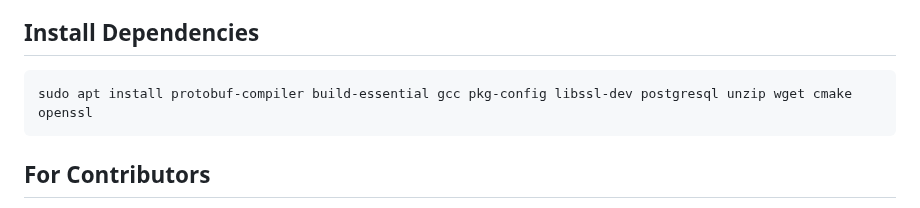
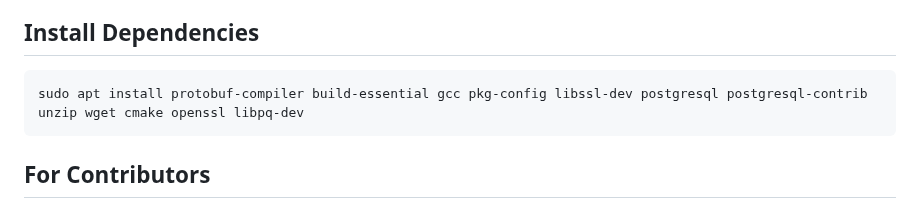
Before and after one commit to catenarytransit/catenary-backend, a Markdown page: readme.md, the part around the change. GitHub-like rendering.

Commit message:
add more dependencies

````diff
--- a/readme.md
+++ b/readme.md
@@ -24,7 +24,7 @@ The code is heavily commented, go to each folder in src for more information.
 ## Install Dependencies
 
 ```bash
-sudo apt install protobuf-compiler build-essential gcc pkg-config libssl-dev postgresql unzip wget cmake  openssl
+sudo apt install protobuf-compiler build-essential gcc pkg-config libssl-dev postgresql postgresql-contrib unzip wget cmake openssl libpq-dev
 ```
 
 ## For Contributors
````
